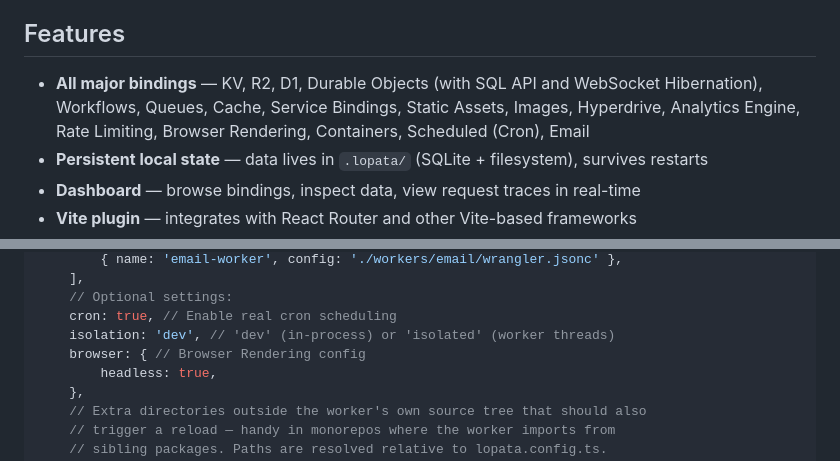
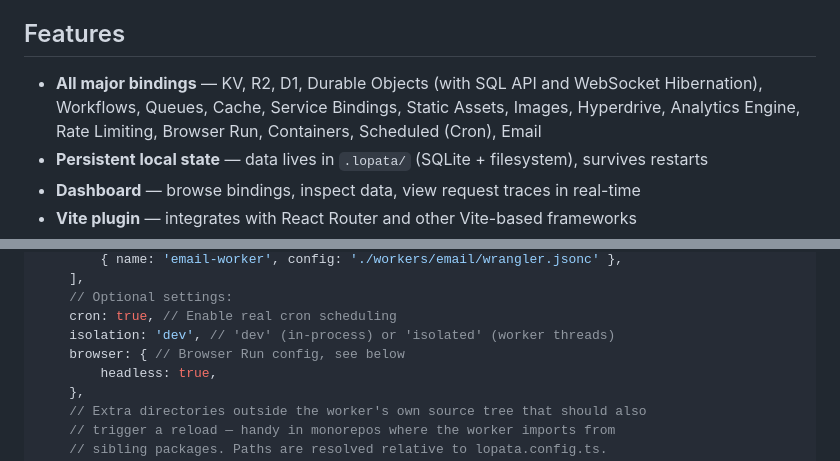
Before and after one commit to contember/lopata, a Markdown page: README.md, 2 parts joined by grey strips. Drawn GitHub-style.

```diff
--- a/README.md
+++ b/README.md
@@ -21,7 +21,7 @@ Lopata takes a different approach: it implements all Cloudflare bindings nativel
 
 ## Features
 
-- **All major bindings** — KV, R2, D1, Durable Objects (with SQL API and WebSocket Hibernation), Workflows, Queues, Cache, Service Bindings, Static Assets, Images, Hyperdrive, Analytics Engine, Rate Limiting, Browser Rendering, Containers, Scheduled (Cron), Email
+- **All major bindings** — KV, R2, D1, Durable Objects (with SQL API and WebSocket Hibernation), Workflows, Queues, Cache, Service Bindings, Static Assets, Images, Hyperdrive, Analytics Engine, Rate Limiting, Browser Run, Containers, Scheduled (Cron), Email
 - **Persistent local state** — data lives in `.lopata/` (SQLite + filesystem), survives restarts
 - **Dashboard** — browse bindings, inspect data, view request traces in real-time
 - **Vite plugin** — integrates with React Router and other Vite-based frameworks
@@ -208,7 +208,7 @@ export default defineConfig({
 	// Optional settings:
 	cron: true, // Enable real cron scheduling
 	isolation: 'dev', // 'dev' (in-process) or 'isolated' (worker threads)
-	browser: { // Browser Rendering config
+	browser: { // Browser Run config, see below
 		headless: true,
 	},
 	// Extra directories outside the worker's own source tree that should also
```
Also changed, not shown: other parts of README.md (+52 -20 lines).
